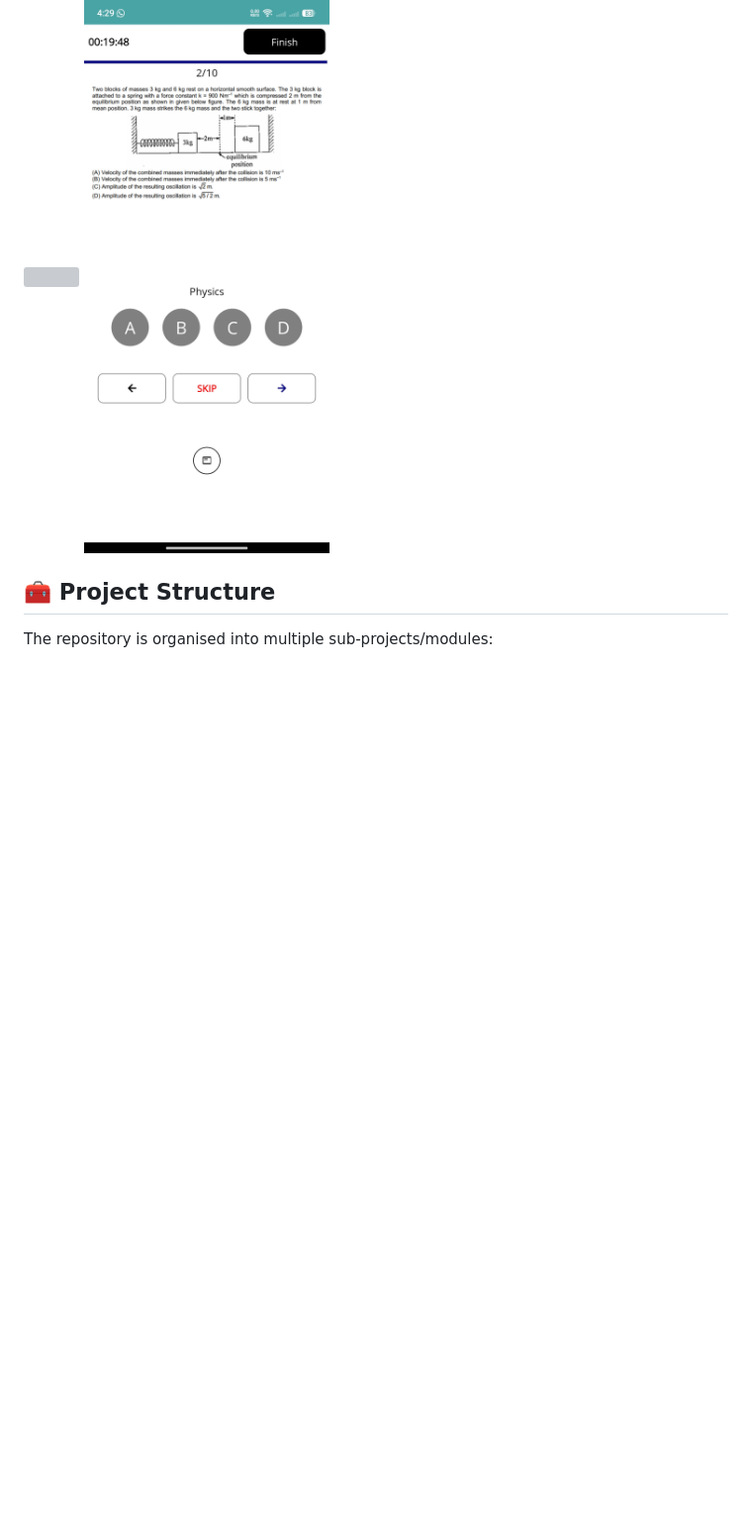
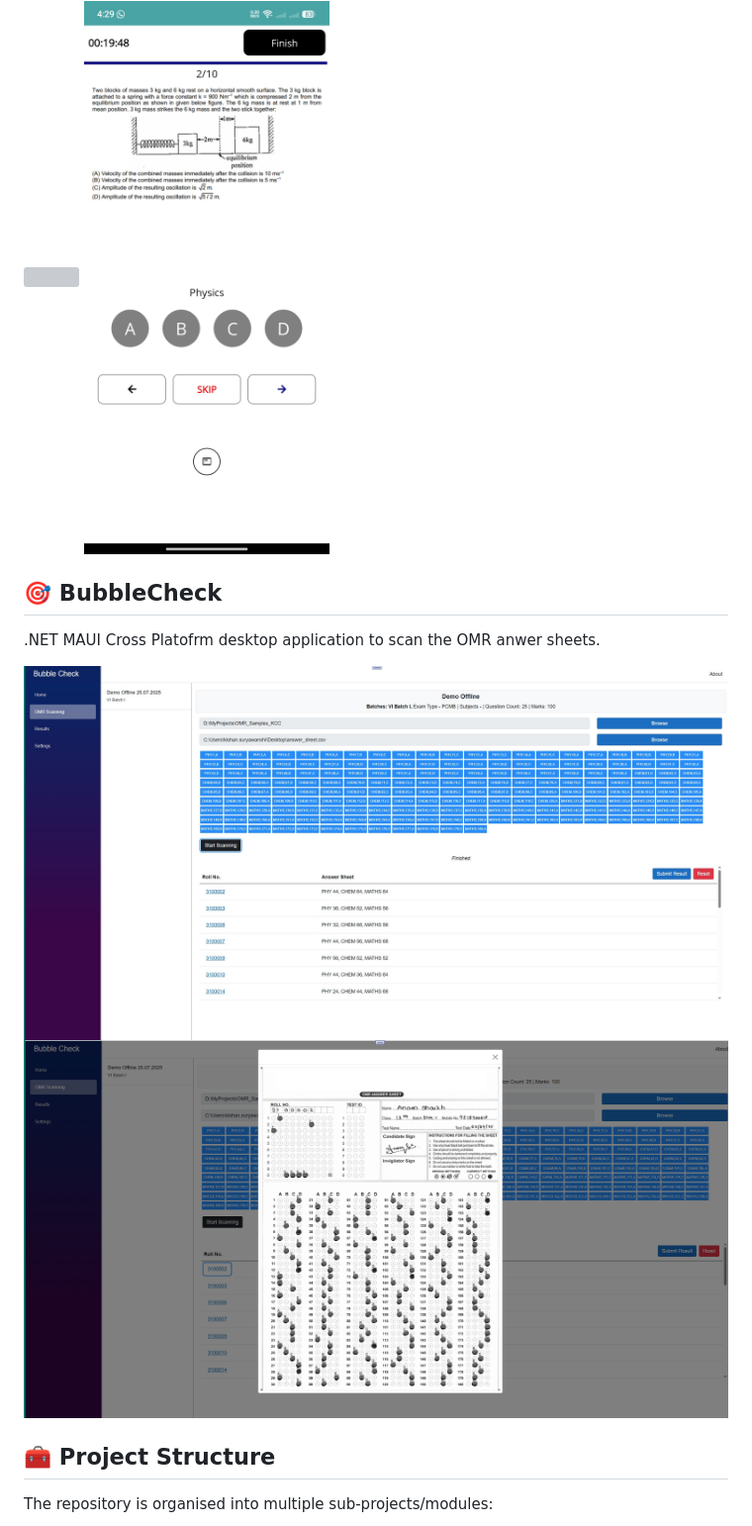
Before and after one commit to eullora/tution, a Markdown page: README.md, the part around the change. Shown at 99% size. Drawn GitHub-style; blank space fills up the shorter version; grey boxes are pictures that could not be loaded.

Commit message:
Add project description for BubbleCheck
.NET MAUI Cross Platform desktop application to scan OMR answer sheets.

```diff
--- a/README.md
+++ b/README.md
@@ -8,6 +8,14 @@ Zeeble is a private class management platform that helps manage students, classe
 
 <img src="mobile.jfif" width="300" height="650">
 <img src="exam.jpg" width="350" height="650">
+
+## 🎯 BubbleCheck
+.NET MAUI Cross Platofrm desktop application to scan the OMR anwer sheets.
+
+<img src="omr_scan.jpg">
+<img src="omr_scan_result.png">
+
+
 
 ## 🧰 Project Structure
 
```
